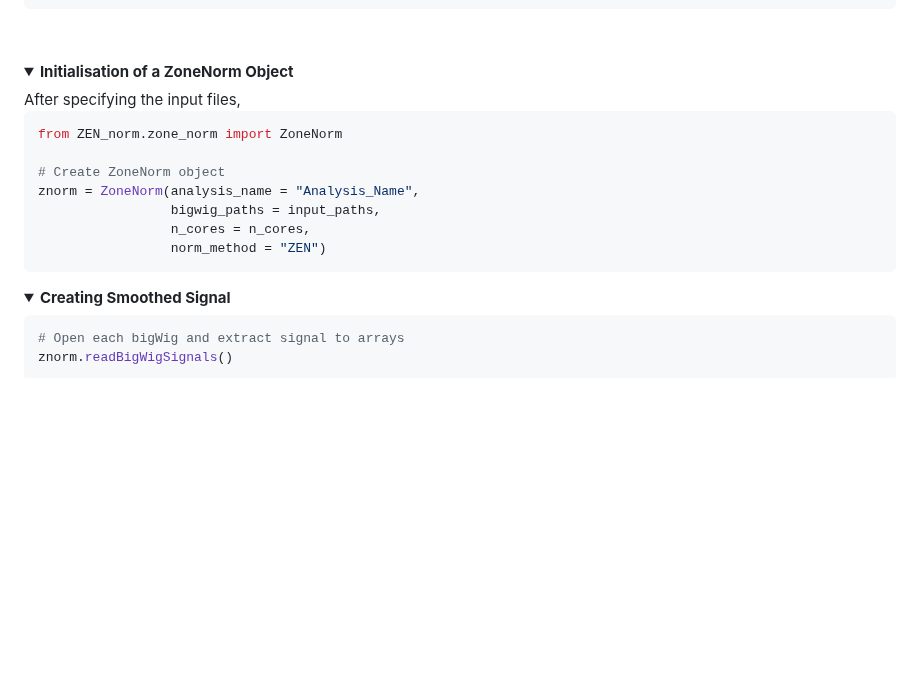
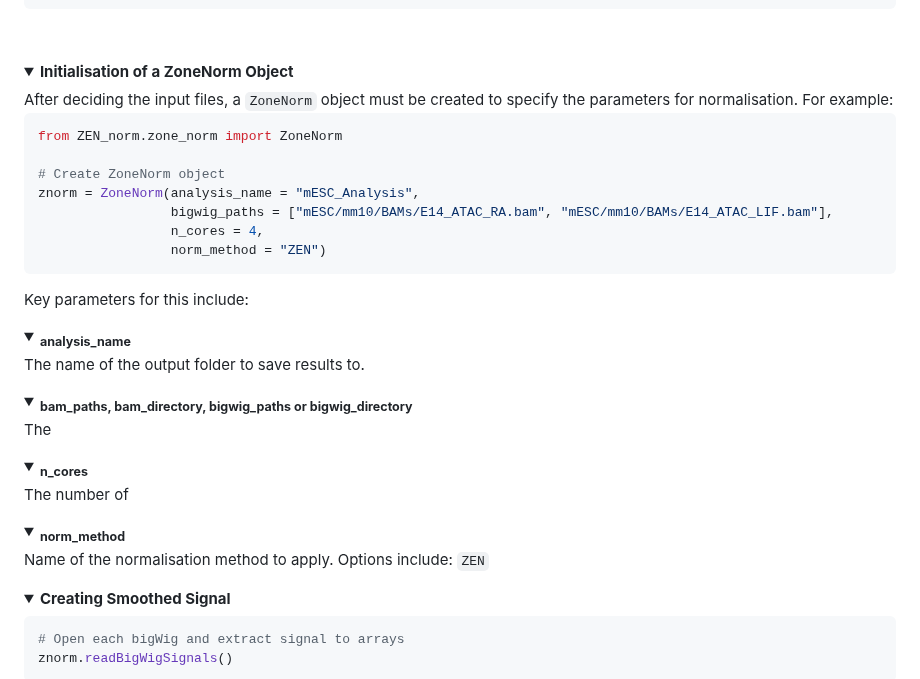
Before and after one commit to Genome-Function-Initiative-Oxford/Zone-Equalisation-Normalisation, a Markdown page: README.md, the part around the change. GitHub-like rendering; folded sections open; blank space fills up the shorter version.

````diff
--- a/README.md
+++ b/README.md
@@ -123,17 +123,36 @@ bigwig_directory = "mESC/mm10/bigWigs"
 <a id=""></a>
 <details open="open">
   <summary><b>Initialisation of a ZoneNorm Object</b></summary>
-  After specifying the input files,
+  After deciding the input files, a <code>ZoneNorm</code> object must be created to specify the parameters for normalisation. For example:
 
 ```python
 from ZEN_norm.zone_norm import ZoneNorm
 
 # Create ZoneNorm object
-znorm = ZoneNorm(analysis_name = "Analysis_Name",
-                 bigwig_paths = input_paths,
-                 n_cores = n_cores,
+znorm = ZoneNorm(analysis_name = "mESC_Analysis",
+                 bigwig_paths = ["mESC/mm10/BAMs/E14_ATAC_RA.bam", "mESC/mm10/BAMs/E14_ATAC_LIF.bam"],
+                 n_cores = 4,
                  norm_method = "ZEN")
 ```
+
+  Key parameters for this include:
+
+  <details>
+    <summary><b><sub>analysis_name</sub></b></summary>
+    The name of the output folder to save results to.
+  </details>
+  <details>
+    <summary><b><sub>bam_paths, bam_directory, bigwig_paths or bigwig_directory</sub></b></summary>
+    The
+  </details>
+  <details>
+    <summary><b><sub>n_cores</sub></b></summary>
+    The number of
+  </details>
+  <details>
+    <summary><b><sub>norm_method</sub></b></summary>
+    Name of the normalisation method to apply. Options include: <code>ZEN</code>
+  </details>
 
 </details>
 
````
